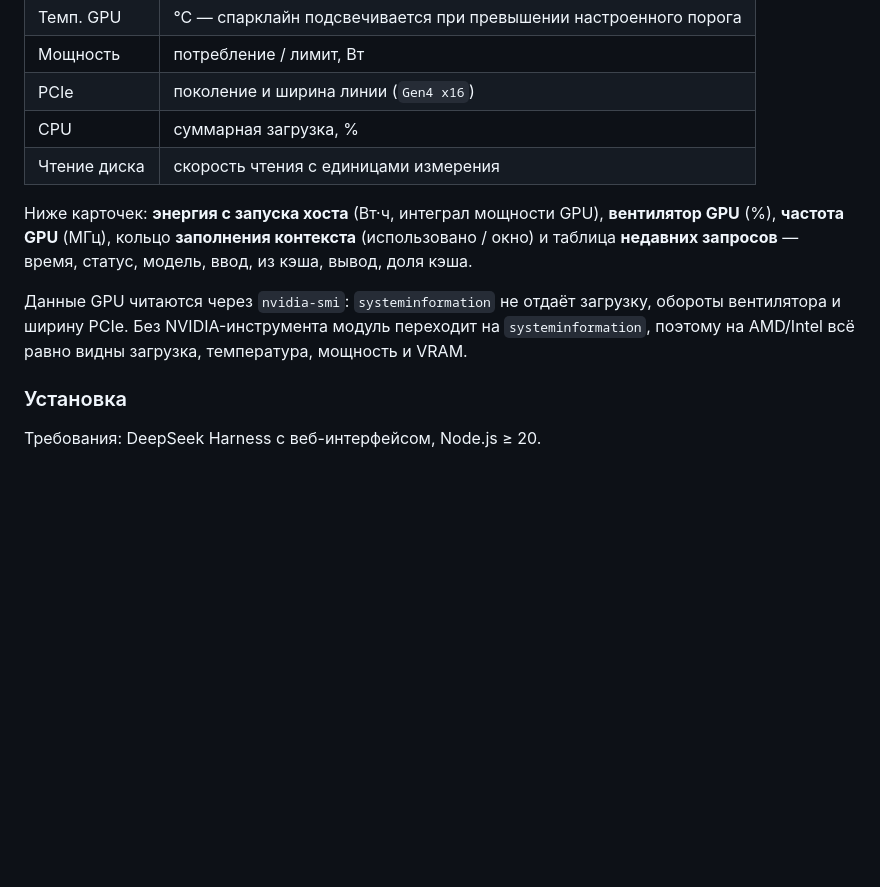
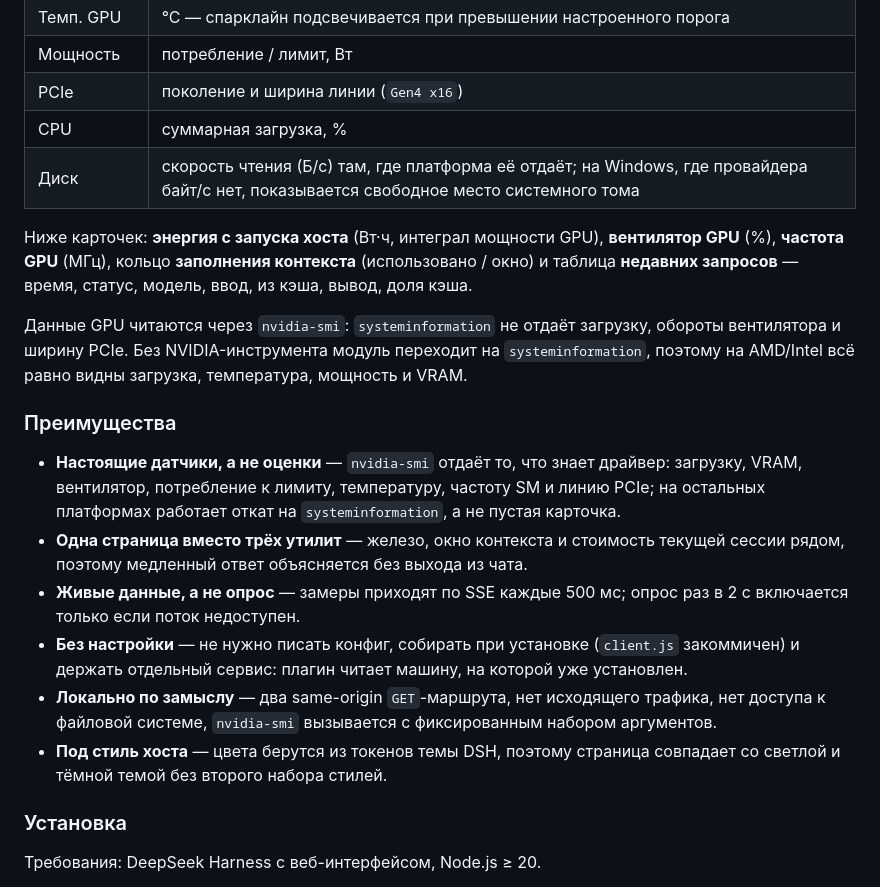
Before and after one commit to Prirex/PriRex-Monitoring-DeepSeek-Harness, a Markdown page: README.md, the part around one of its changes. Rendered like a GitHub page; blank space fills up the shorter version.

```diff
--- a/README.md
+++ b/README.md
@@ -167,7 +189,7 @@ PriRex Monitor добавляет в боковую панель DSH пункт
 | Мощность | потребление / лимит, Вт |
 | PCIe | поколение и ширина линии (`Gen4 x16`) |
 | CPU | суммарная загрузка, % |
-| Чтение диска | скорость чтения с единицами измерения |
+| Диск | скорость чтения (Б/с) там, где платформа её отдаёт; на Windows, где провайдера байт/с нет, показывается свободное место системного тома |
 
 Ниже карточек: **энергия с запуска хоста** (Вт·ч, интеграл мощности GPU), **вентилятор GPU** (%),
 **частота GPU** (МГц), кольцо **заполнения контекста** (использовано / окно) и таблица **недавних
@@ -176,6 +198,22 @@ PriRex Monitor добавляет в боковую панель DSH пункт
 Данные GPU читаются через `nvidia-smi`: `systeminformation` не отдаёт загрузку, обороты вентилятора
 и ширину PCIe. Без NVIDIA-инструмента модуль переходит на `systeminformation`, поэтому на
 AMD/Intel всё равно видны загрузка, температура, мощность и VRAM.
+
+### Преимущества
+
+- **Настоящие датчики, а не оценки** — `nvidia-smi` отдаёт то, что знает драйвер: загрузку, VRAM,
+  вентилятор, потребление к лимиту, температуру, частоту SM и линию PCIe; на остальных платформах
+  работает откат на `systeminformation`, а не пустая карточка.
+- **Одна страница вместо трёх утилит** — железо, окно контекста и стоимость текущей сессии рядом,
+  поэтому медленный ответ объясняется без выхода из чата.
+- **Живые данные, а не опрос** — замеры приходят по SSE каждые 500 мс; опрос раз в 2 с включается
+  только если поток недоступен.
+- **Без настройки** — не нужно писать конфиг, собирать при установке (`client.js` закоммичен) и
+  держать отдельный сервис: плагин читает машину, на которой уже установлен.
+- **Локально по замыслу** — два same-origin `GET`-маршрута, нет исходящего трафика, нет доступа к
+  файловой системе, `nvidia-smi` вызывается с фиксированным набором аргументов.
+- **Под стиль хоста** — цвета берутся из токенов темы DSH, поэтому страница совпадает со светлой и
+  тёмной темой без второго набора стилей.
 
 ### Установка
 
```
Also changed, not shown: other parts of README.md (+24 -2 lines), assets/monitor.png (added), 4 other files.
